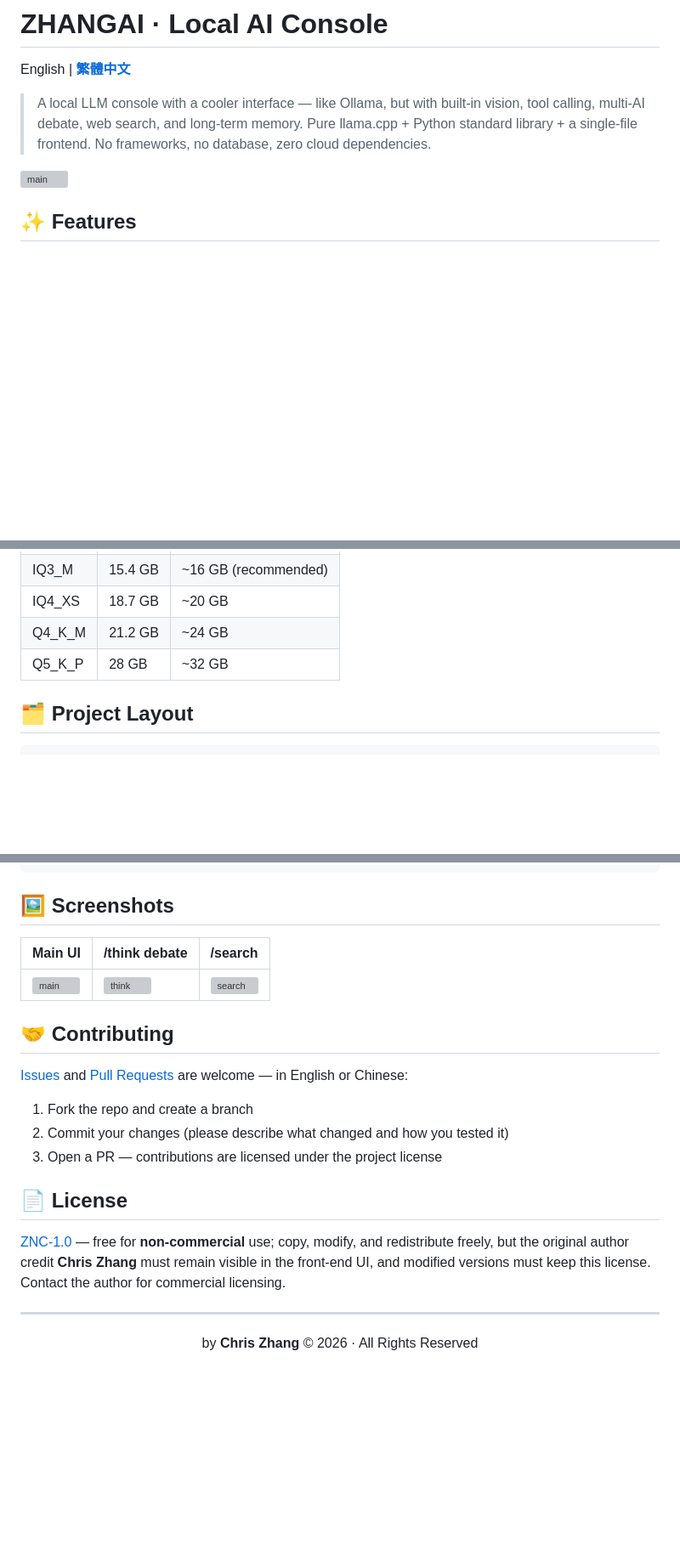
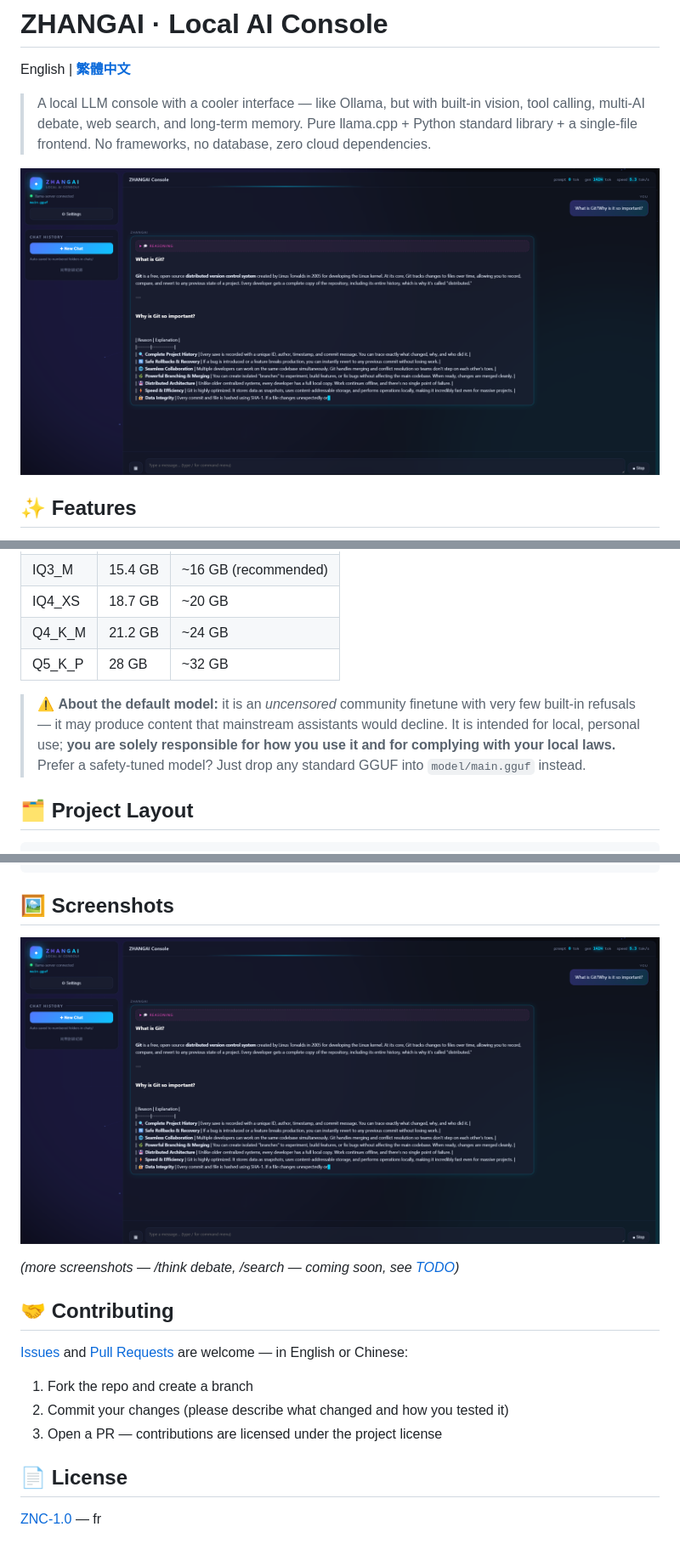
Before and after one commit to IAmPiHi/ZhangAI, a Markdown page: README.md, 3 parts joined by grey strips. Shown at 85% size. GitHub-like rendering; pictures changed too: docs/main.png (added); blank space fills up the shorter version; grey boxes are pictures that could not be loaded.

Commit message:
docs: uncensored-model notice, main screenshot, TODO roadmap

````diff
--- a/README.md
+++ b/README.md
@@ -5,7 +5,7 @@ English | **[繁體中文](README.zh-TW.md)**
 > A local LLM console with a cooler interface — like Ollama, but with built-in vision, tool calling, multi-AI debate, web search, and long-term memory.
 > Pure llama.cpp + Python standard library + a single-file frontend. No frameworks, no database, zero cloud dependencies.
 
-![main](docs/screenshot-main.png)
+![main](docs/main.png)
 
 ## ✨ Features
 
@@ -55,6 +55,8 @@ Quantization guide for the default model [HauhauCS/Qwen3.6-35B-A3B-Uncensored-Ha
 | Q4_K_M | 21.2 GB | ~24 GB |
 | Q5_K_P | 28 GB | ~32 GB |
 
+> ⚠️ **About the default model:** it is an *uncensored* community finetune with very few built-in refusals — it may produce content that mainstream assistants would decline. It is intended for local, personal use; **you are solely responsible for how you use it and for complying with your local laws.** Prefer a safety-tuned model? Just drop any standard GGUF into `model/main.gguf` instead.
+
 ## 🗂 Project Layout
 
 ```
@@ -85,9 +87,9 @@ def run(args):
 
 ## 🖼 Screenshots
 
-| Main UI | /think debate | /search |
-|---|---|---|
-| ![main](docs/screenshot-main.png) | ![think](docs/screenshot-think.png) | ![search](docs/screenshot-search.png) |
+![main](docs/main.png)
+
+*(more screenshots — /think debate, /search — coming soon, see [TODO](TODO.md))*
 
 ## 🤝 Contributing
 
@@ -99,8 +101,4 @@ def run(args):
 
 ## 📄 License
 
-[ZNC-1.0](LICENSE) — free for **non-commercial** use; copy, modify, and redistribute freely, but the original author credit **Chris Zhang** must remain visible in the front-end UI, and modified versions must keep this license. Contact the author for commercial licensing.
-
----
-
-<p align="center">by <b>Chris Zhang</b> © 2026 · All Rights Reserved</p>
+[ZNC-1.0](LICENSE) — fr
````
Also changed, not shown: README.zh-TW.md (+7 -9 lines), TODO.md (added, +20 -0 lines).
